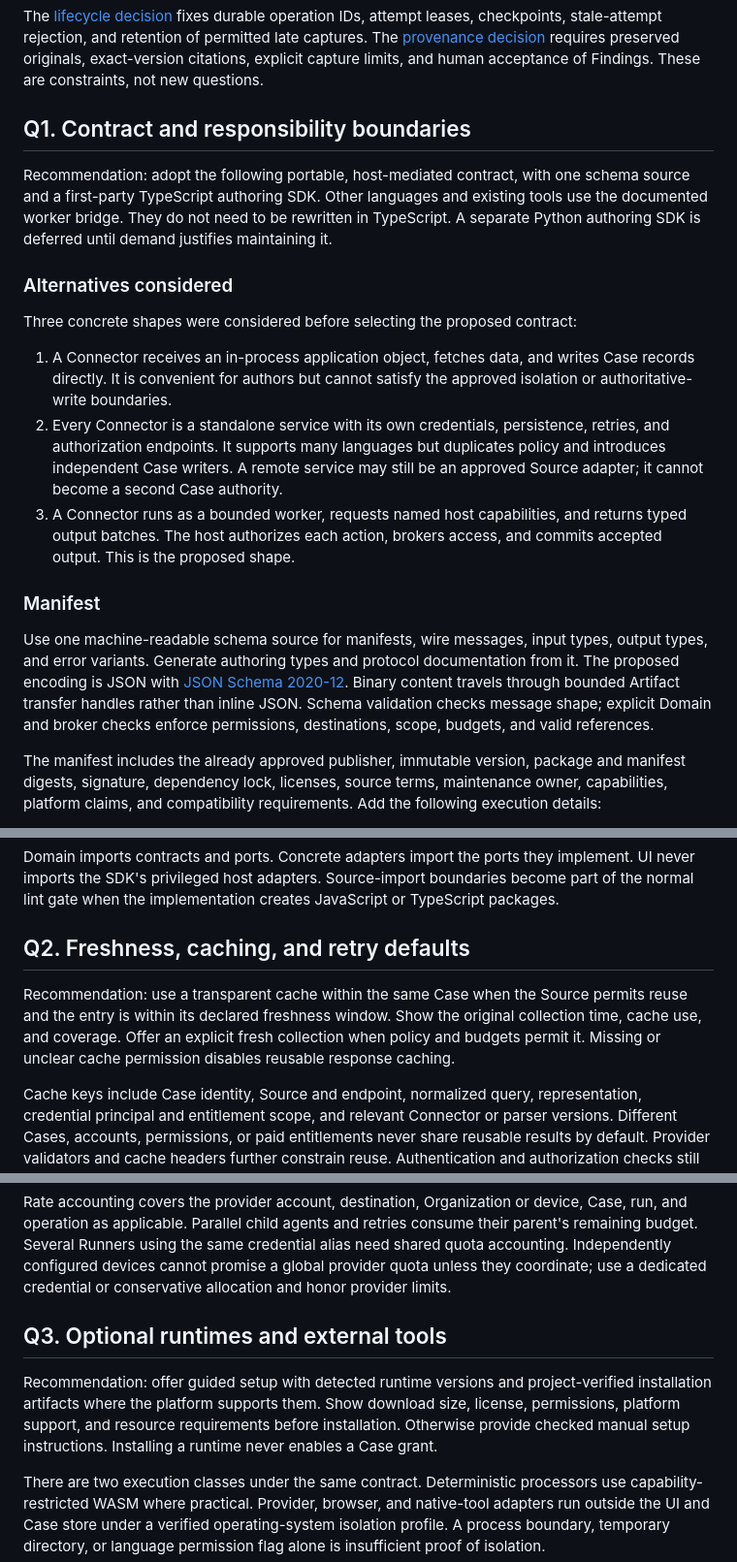
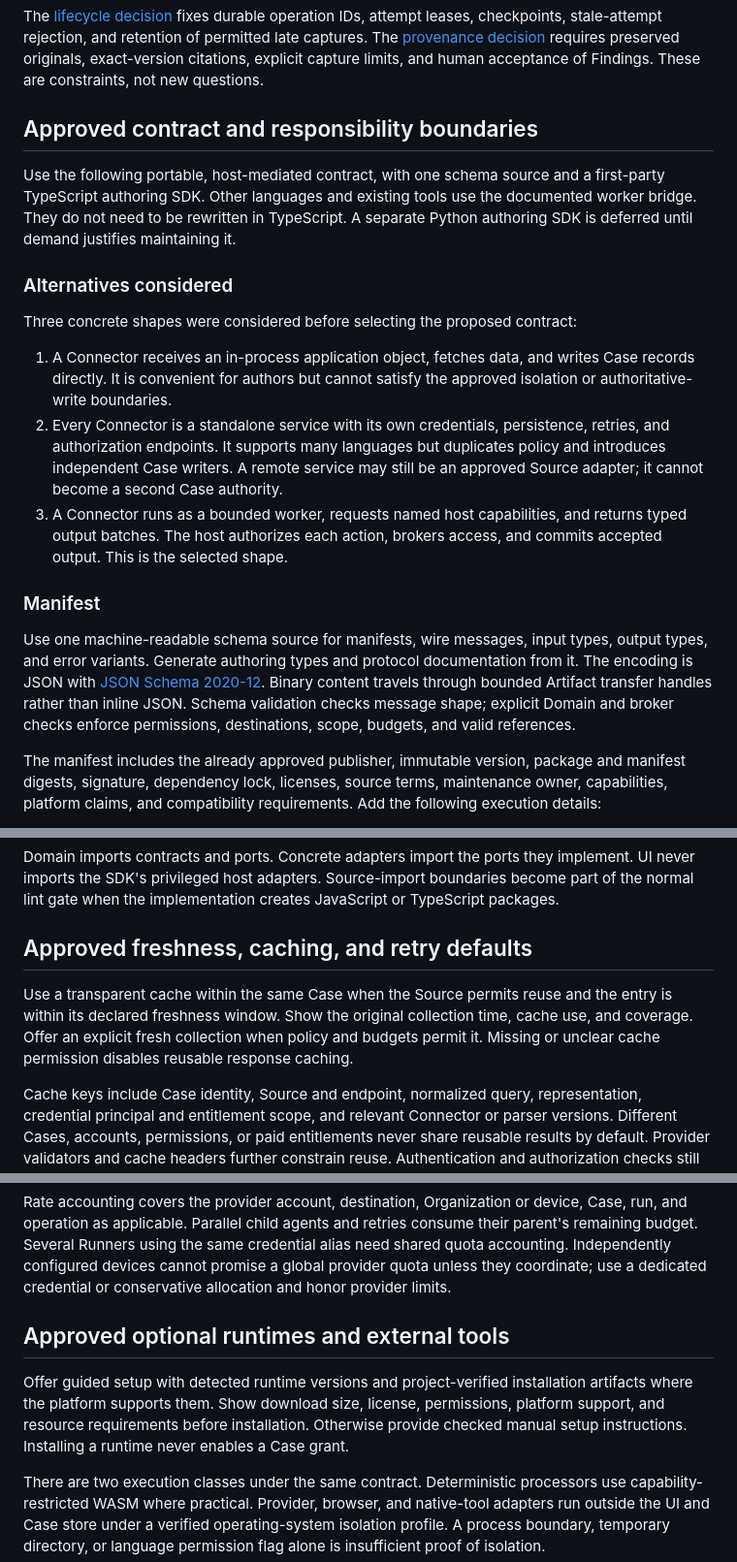
Before and after one commit to TheDarkSkyXD/OSINT-AI-Spider, a Markdown page: docs/planning/connector-sdk-execution-contract-proposal.md, 3 parts joined by grey strips. Shown at 97% size. GitHub-like rendering.

Commit message:
approve Connector SDK and execution contract

```diff
--- a/docs/planning/connector-sdk-execution-contract-proposal.md
+++ b/docs/planning/connector-sdk-execution-contract-proposal.md
@@ -12,9 +12,9 @@ The [approved catalog](initial-connector-catalog-proposal.md) defines 33 target
 
 The [lifecycle decision](https://github.com/TheDarkSkyXD/OSINT-AI-Spider/issues/20) fixes durable operation IDs, attempt leases, checkpoints, stale-attempt rejection, and retention of permitted late captures. The [provenance decision](https://github.com/TheDarkSkyXD/OSINT-AI-Spider/issues/14) requires preserved originals, exact-version citations, explicit capture limits, and human acceptance of Findings. These are constraints, not new questions.
 
-## Q1. Contract and responsibility boundaries
+## Approved contract and responsibility boundaries
 
-Recommendation: adopt the following portable, host-mediated contract, with one schema source and a first-party TypeScript authoring SDK. Other languages and existing tools use the documented worker bridge. They do not need to be rewritten in TypeScript. A separate Python authoring SDK is deferred until demand justifies maintaining it.
+Use the following portable, host-mediated contract, with one schema source and a first-party TypeScript authoring SDK. Other languages and existing tools use the documented worker bridge. They do not need to be rewritten in TypeScript. A separate Python authoring SDK is deferred until demand justifies maintaining it.
 
 ### Alternatives considered
 
@@ -22,11 +22,11 @@ Three concrete shapes were considered before selecting the proposed contract:
 
 1. A Connector receives an in-process application object, fetches data, and writes Case records directly. It is convenient for authors but cannot satisfy the approved isolation or authoritative-write boundaries.
 2. Every Connector is a standalone service with its own credentials, persistence, retries, and authorization endpoints. It supports many languages but duplicates policy and introduces independent Case writers. A remote service may still be an approved Source adapter; it cannot become a second Case authority.
-3. A Connector runs as a bounded worker, requests named host capabilities, and returns typed output batches. The host authorizes each action, brokers access, and commits accepted output. This is the proposed shape.
+3. A Connector runs as a bounded worker, requests named host capabilities, and returns typed output batches. The host authorizes each action, brokers access, and commits accepted output. This is the selected shape.
 
 ### Manifest
 
-Use one machine-readable schema source for manifests, wire messages, input types, output types, and error variants. Generate authoring types and protocol documentation from it. The proposed encoding is JSON with [JSON Schema 2020-12](https://json-schema.org/draft/2020-12). Binary content travels through bounded Artifact transfer handles rather than inline JSON. Schema validation checks message shape; explicit Domain and broker checks enforce permissions, destinations, scope, budgets, and valid references.
+Use one machine-readable schema source for manifests, wire messages, input types, output types, and error variants. Generate authoring types and protocol documentation from it. The encoding is JSON with [JSON Schema 2020-12](https://json-schema.org/draft/2020-12). Binary content travels through bounded Artifact transfer handles rather than inline JSON. Schema validation checks message shape; explicit Domain and broker checks enforce permissions, destinations, scope, budgets, and valid references.
 
 The manifest includes the already approved publisher, immutable version, package and manifest digests, signature, dependency lock, licenses, source terms, maintenance owner, capabilities, platform claims, and compatibility requirements. Add the following execution details:
 
@@ -82,9 +82,9 @@ The proposed ownership map is conceptual. It does not create these source direct
 
 Domain imports contracts and ports. Concrete adapters import the ports they implement. UI never imports the SDK's privileged host adapters. Source-import boundaries become part of the normal lint gate when the implementation creates JavaScript or TypeScript packages.
 
-## Q2. Freshness, caching, and retry defaults
+## Approved freshness, caching, and retry defaults
 
-Recommendation: use a transparent cache within the same Case when the Source permits reuse and the entry is within its declared freshness window. Show the original collection time, cache use, and coverage. Offer an explicit fresh collection when policy and budgets permit it. Missing or unclear cache permission disables reusable response caching.
+Use a transparent cache within the same Case when the Source permits reuse and the entry is within its declared freshness window. Show the original collection time, cache use, and coverage. Offer an explicit fresh collection when policy and budgets permit it. Missing or unclear cache permission disables reusable response caching.
 
 Cache keys include Case identity, Source and endpoint, normalized query, representation, credential principal and entitlement scope, and relevant Connector or parser versions. Different Cases, accounts, permissions, or paid entitlements never share reusable results by default. Provider validators and cache headers further constrain reuse. Authentication and authorization checks still run on a cache hit.
 
@@ -96,9 +96,9 @@ Authentication failures, permission errors, scope changes, unsupported schemas,
 
 Rate accounting covers the provider account, destination, Organization or device, Case, run, and operation as applicable. Parallel child agents and retries consume their parent's remaining budget. Several Runners using the same credential alias need shared quota accounting. Independently configured devices cannot promise a global provider quota unless they coordinate; use a dedicated credential or conservative allocation and honor provider limits.
 
-## Q3. Optional runtimes and external tools
+## Approved optional runtimes and external tools
 
-Recommendation: offer guided setup with detected runtime versions and project-verified installation artifacts where the platform supports them. Show download size, license, permissions, platform support, and resource requirements before installation. Otherwise provide checked manual setup instructions. Installing a runtime never enables a Case grant.
+Offer guided setup with detected runtime versions and project-verified installation artifacts where the platform supports them. Show download size, license, permissions, platform support, and resource requirements before installation. Otherwise provide checked manual setup instructions. Installing a runtime never enables a Case grant.
 
 There are two execution classes under the same contract. Deterministic processors use capability-restricted WASM where practical. Provider, browser, and native-tool adapters run outside the UI and Case store under a verified operating-system isolation profile. A process boundary, temporary directory, or language permission flag alone is insufficient proof of isolation.
 
```
Also changed, not shown: other parts of docs/planning/connector-sdk-execution-contract-proposal.md (+6 -6 lines).
